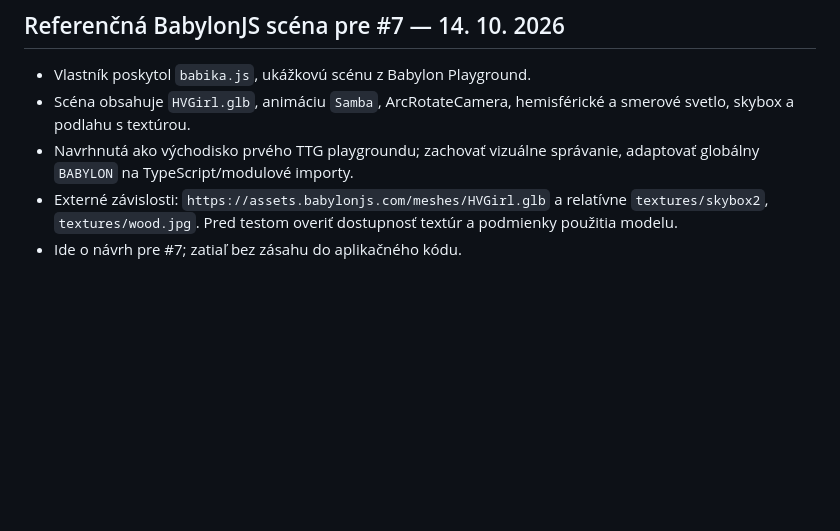
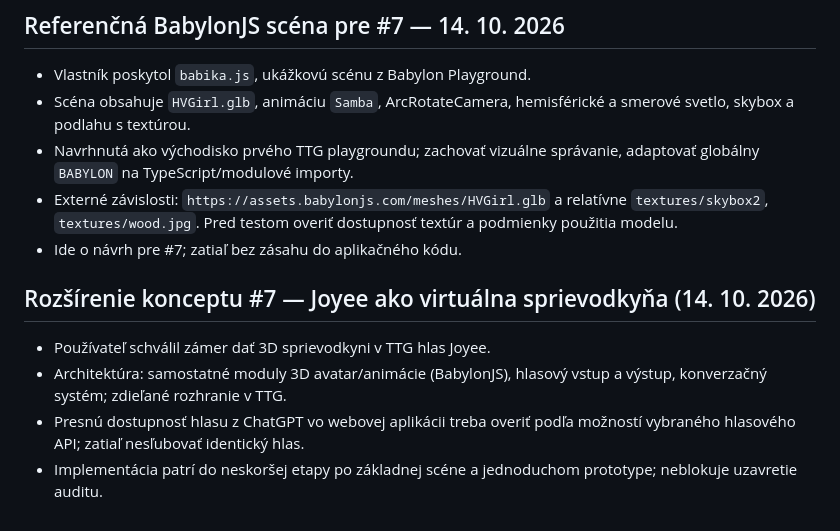
Before and after one commit to slapiar/TTG, a Markdown page: tasks.md, the part around the change. GitHub-like rendering; blank space fills up the shorter version.

Commit message:
docs: capture Joyee voice-avatar concept for TTG

```diff
--- a/tasks.md
+++ b/tasks.md
@@ -111,3 +111,10 @@
 - Navrhnutá ako východisko prvého TTG playgroundu; zachovať vizuálne správanie, adaptovať globálny `BABYLON` na TypeScript/modulové importy.
 - Externé závislosti: `https://assets.babylonjs.com/meshes/HVGirl.glb` a relatívne `textures/skybox2`, `textures/wood.jpg`. Pred testom overiť dostupnosť textúr a podmienky použitia modelu.
 - Ide o návrh pre #7; zatiaľ bez zásahu do aplikačného kódu.
+
+## Rozšírenie konceptu #7 — Joyee ako virtuálna sprievodkyňa (14. 10. 2026)
+
+- Používateľ schválil zámer dať 3D sprievodkyni v TTG hlas Joyee.
+- Architektúra: samostatné moduly 3D avatar/animácie (BabylonJS), hlasový vstup a výstup, konverzačný systém; zdieľané rozhranie v TTG.
+- Presnú dostupnosť hlasu z ChatGPT vo webovej aplikácii treba overiť podľa možností vybraného hlasového API; zatiaľ nesľubovať identický hlas.
+- Implementácia patrí do neskoršej etapy po základnej scéne a jednoduchom prototype; neblokuje uzavretie auditu.
```
